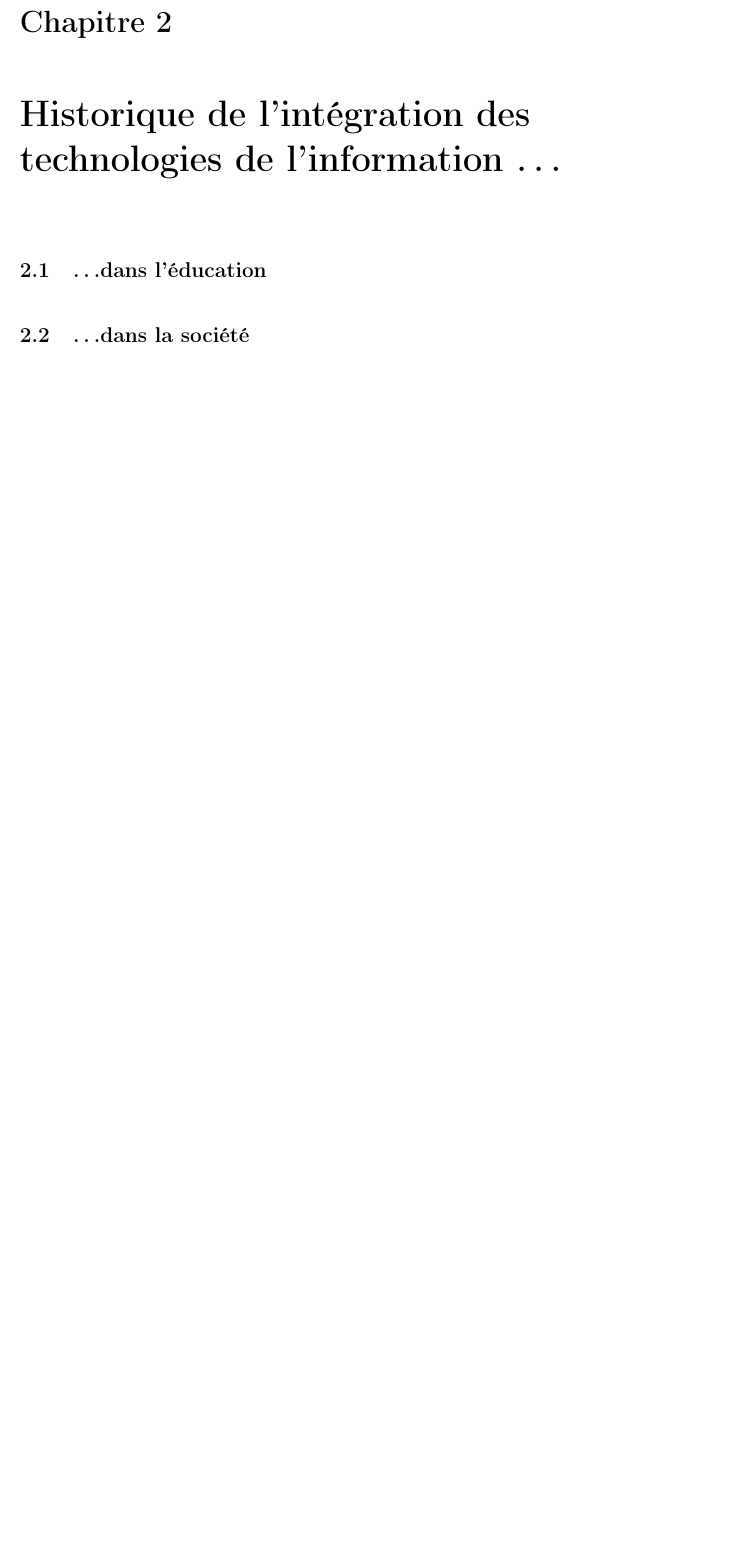
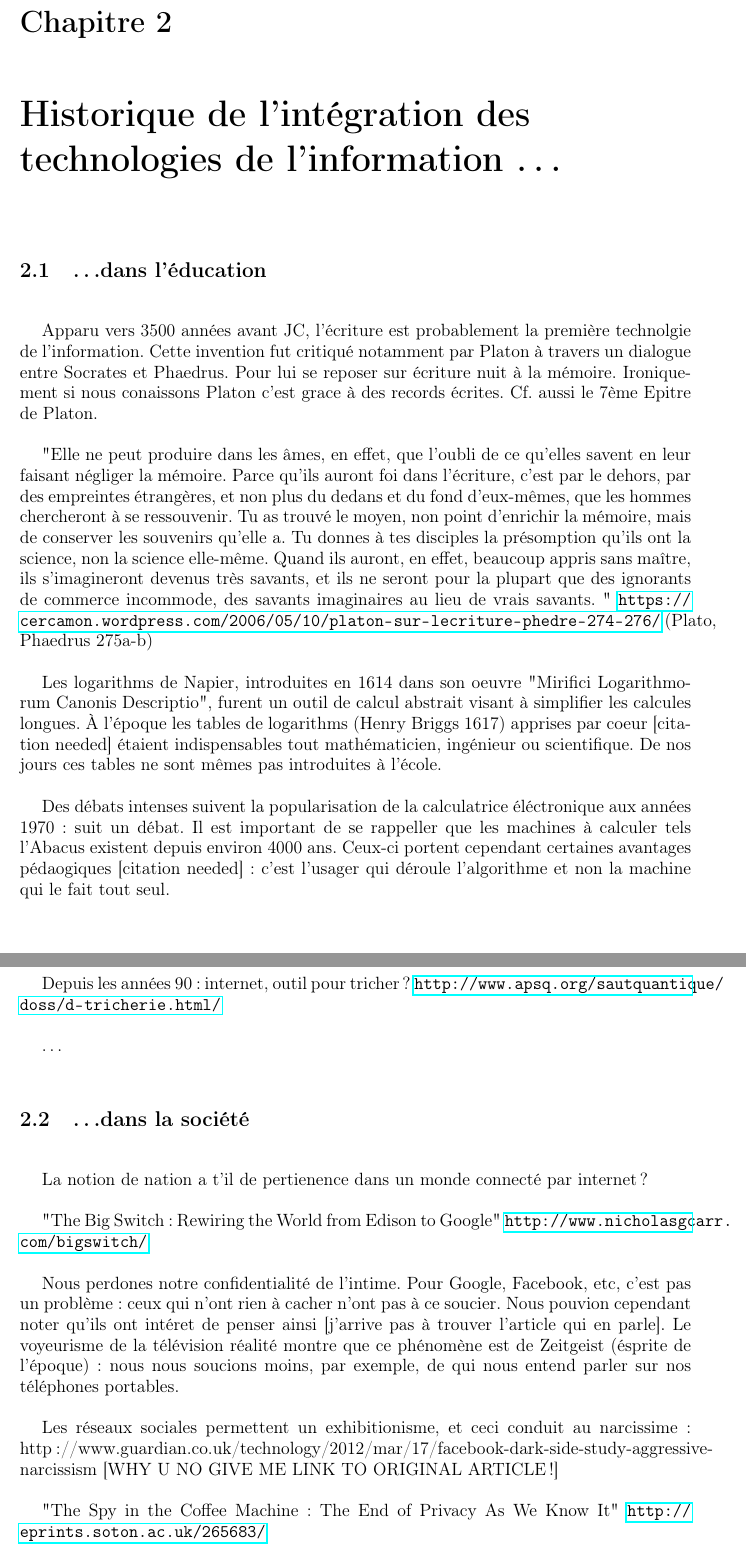
Before and after one commit to Patre/epistemo, a LaTeX document (rapport.tex, which reads quoi.tex): part of page 5 of 11 before the commit and two parts of pages 5 and 6 of 12 after it, the two joined at a grey line, cut so that both start at the same text, the shorter picture padded with empty space. Compiled offline with pdfLaTeX.

Commit message:
added some stuff to quoi: writing, logarithms, calculators, Facebook privacy/narcissim and so on

```diff
--- a/quoi.tex
+++ b/quoi.tex
@@ -5,5 +5,61 @@
 
 \section{\ldots dans l'éducation}
 
+Apparu vers 3500 années avant JC, l'écriture est probablement la première
+technolgie de l'information. Cette invention fut critiqué notamment par Platon
+à travers un dialogue entre Socrates et Phaedrus. Pour lui se reposer sur
+écriture nuit à la mémoire. Ironiquement si nous conaissons Platon c'est grace
+à des records écrites. Cf. aussi le 7ème Epitre de Platon.
+
+"Elle ne peut produire dans les âmes, en effet, que l’oubli de ce qu’elles
+savent en leur faisant négliger la mémoire. Parce qu’ils auront foi dans
+l’écriture, c’est par le dehors, par des empreintes étrangères, et non plus du
+dedans et du fond d’eux-mêmes, que les hommes chercheront à se ressouvenir. Tu
+as trouvé le moyen, non point d’enrichir la mémoire, mais de conserver les
+souvenirs qu’elle a. Tu donnes à tes disciples la présomption qu’ils ont la
+science, non la science elle-même. Quand ils auront, en effet, beaucoup appris
+sans maître, ils s’imagineront devenus très savants, et ils ne seront pour la
+plupart que des ignorants de commerce incommode, des savants imaginaires au lieu
+ de vrais savants. "
+\url{https://cercamon.wordpress.com/2006/05/10/platon-sur-lecriture-phedre-274-276/}
+(Plato, Phaedrus 275a-b)
+
+Les logarithms de Napier, introduites en 1614 dans son oeuvre "Mirifici
+Logarithmorum Canonis Descriptio", furent un outil de calcul abstrait visant à
+simplifier les calcules longues. À l'époque les tables de logarithms (Henry
+Briggs 1617) apprises par coeur [citation needed] étaient indispensables tout
+mathématicien, ingénieur ou scientifique. De nos jours ces tables ne sont mêmes
+pas introduites à l'école.
+
+Des débats intenses suivent la popularisation de la calculatrice éléctronique
+aux années 1970: suit un débat. Il est important de se rappeller que les
+machines à calculer tels l'Abacus existent depuis environ 4000 ans. Ceux-ci
+portent cependant certaines avantages pédaogiques [citation needed]: c'est
+l'usager qui déroule l'algorithme et non la machine qui le fait tout seul.
+
+Depuis les années 90: internet, outil pour tricher?
+\url{http://www.apsq.org/sautquantique/doss/d-tricherie.html/}
+
+\ldots
+
 \section{\ldots dans la société}
 
+La notion de nation a t'il de pertienence dans un monde connecté par internet?
+
+"The Big Switch: Rewiring the World from Edison to Google"
+ \url{http://www.nicholasgcarr.com/bigswitch/}
+
+Nous perdones notre confidentialité de l'intime. Pour Google, Facebook, etc,
+c'est pas un problème: ceux qui n'ont rien à cacher n'ont pas à ce soucier. Nous
+pouvion cependant noter qu'ils ont intéret de penser ainsi [j'arrive pas à
+trouver l'article qui en parle]. Le voyeurisme de la télévision réalité montre
+que ce phénomène est de Zeitgeist (ésprite de l'époque): nous nous soucions
+moins, par exemple, de qui nous entend parler sur nos téléphones portables.
+
+Les réseaux sociales permettent un exhibitionisme, et ceci conduit au
+narcissime:
+http://www.guardian.co.uk/technology/2012/mar/17/facebook-dark-side-study-aggressive-narcissism
+[WHY U NO GIVE ME LINK TO ORIGINAL ARTICLE!]
+
+"The Spy in the Coffee Machine: The End of Privacy As We Know It"
+ \url{http://eprints.soton.ac.uk/265683/}
```
Also changed, not shown: quoi.tex (6 more changed lines).
